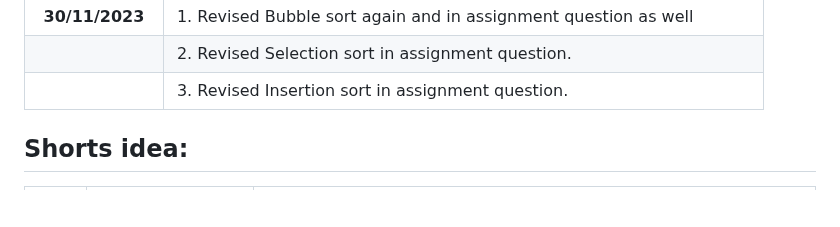
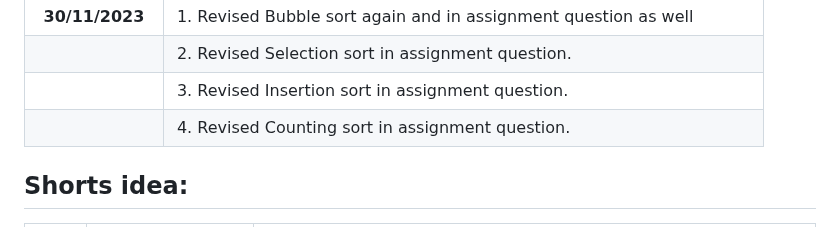
Before and after one commit to pbtech25/CODE-CHRONICLE, a Markdown page: README.md, the part around the change. Drawn GitHub-style; blank space fills up the shorter version.

Commit message:
Modified RAEDME.md

```diff
--- a/README.md
+++ b/README.md
@@ -31,6 +31,7 @@ Started coding on 05/11/2023
 | **30/11/2023**  | 1. Revised Bubble sort again and in assignment question as well            |
 |                 | 2. Revised Selection sort in assignment question.                          |
 |                 | 3. Revised Insertion sort in assignment question.                          |
+|                 | 4. Revised Counting sort in assignment question.                           |
 
 ## Shorts idea:
 
```
